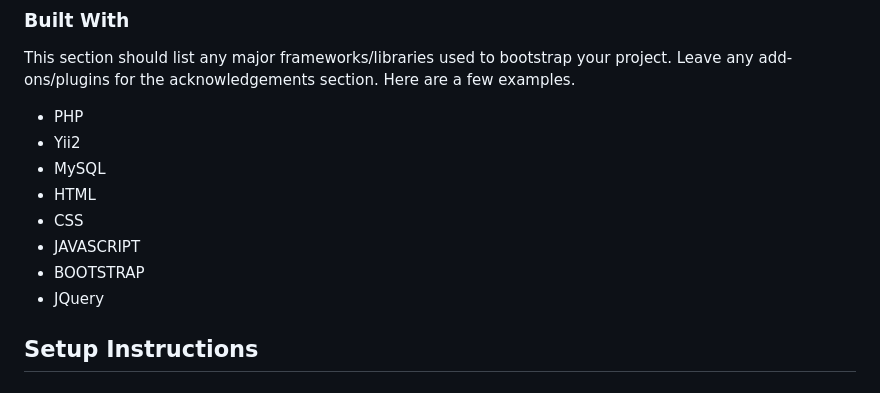
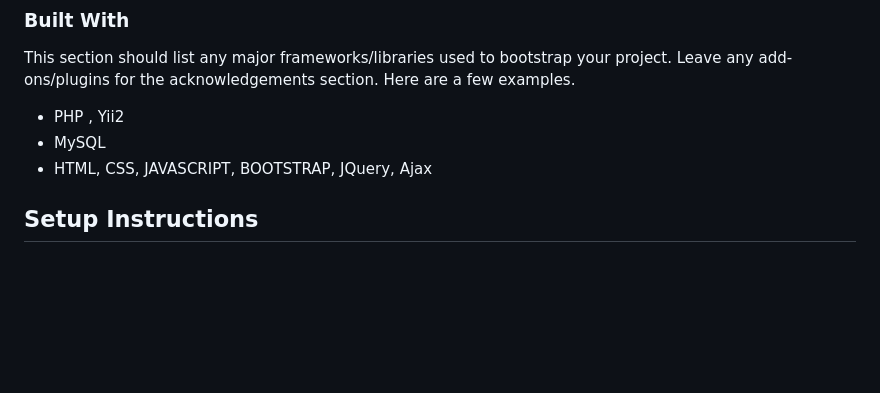
Before and after one commit to wallet-plus/Budget-Tracker-App, a Markdown page: README.md, the part around the change. Rendered like a GitHub page; blank space fills up the shorter version.

```diff
--- a/README.md
+++ b/README.md
@@ -32,14 +32,9 @@ Here's why:
 
 This section should list any major frameworks/libraries used to bootstrap your project. Leave any add-ons/plugins for the acknowledgements section. Here are a few examples.
 
-* PHP
-* Yii2
+* PHP , Yii2
 * MySQL
-* HTML
-* CSS
-* JAVASCRIPT
-* BOOTSTRAP
-* JQuery
+* HTML, CSS, JAVASCRIPT, BOOTSTRAP, JQuery, Ajax
 
 ## Setup Instructions
 
```
